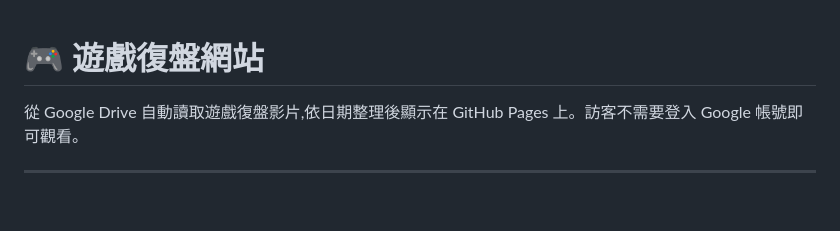
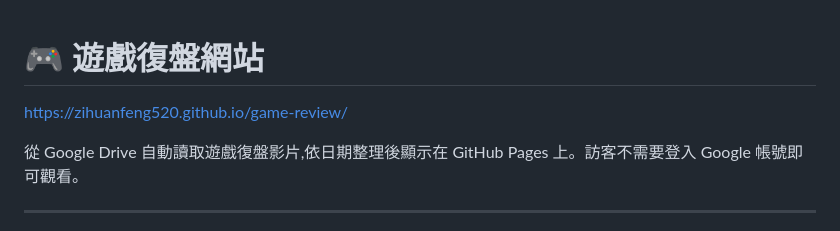
Before and after one commit to zihuanfeng520/game-review, a Markdown page: README.md, the part around the change. GitHub-like rendering; blank space fills up the shorter version.

```diff
--- a/README.md
+++ b/README.md
@@ -1,4 +1,6 @@
 # 🎮 遊戲復盤網站
+
+https://zihuanfeng520.github.io/game-review/
 
 從 Google Drive 自動讀取遊戲復盤影片,依日期整理後顯示在 GitHub Pages 上。訪客不需要登入 Google 帳號即可觀看。
 
```
